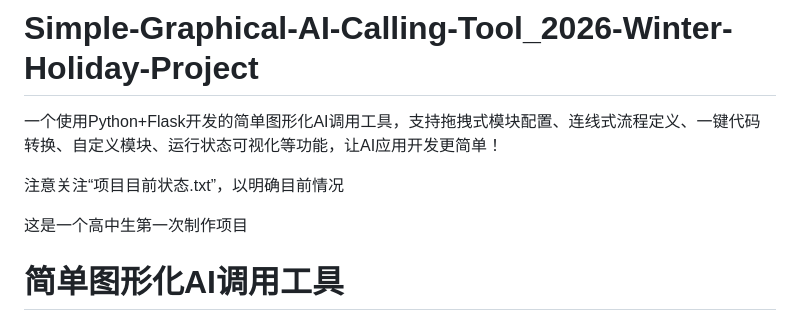
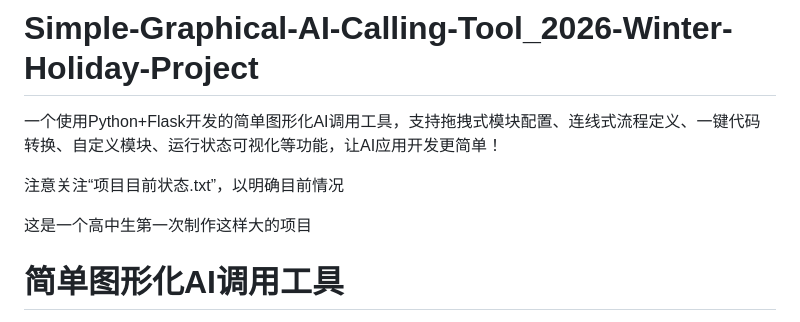
Before and after one commit to Newmanggn/Simple-Graphical-AI-Calling-Tool_2026-Winter-Holiday-Project, a Markdown page: README.md, the part around the change. Drawn GitHub-style.

```diff
--- a/README.md
+++ b/README.md
@@ -3,7 +3,7 @@
 
 注意关注“项目目前状态.txt”，以明确目前情况
 
-这是一个高中生第一次制作项目
+这是一个高中生第一次制作这样大的项目
 # 简单图形化AI调用工具
 
 一个使用 Python + Flask + CustomTkinter 开发的图形化 AI 模型调用和流程编排工具，通过拖拽式模块配置、连线式流程定义，让 AI 应用开发更简单！
```
